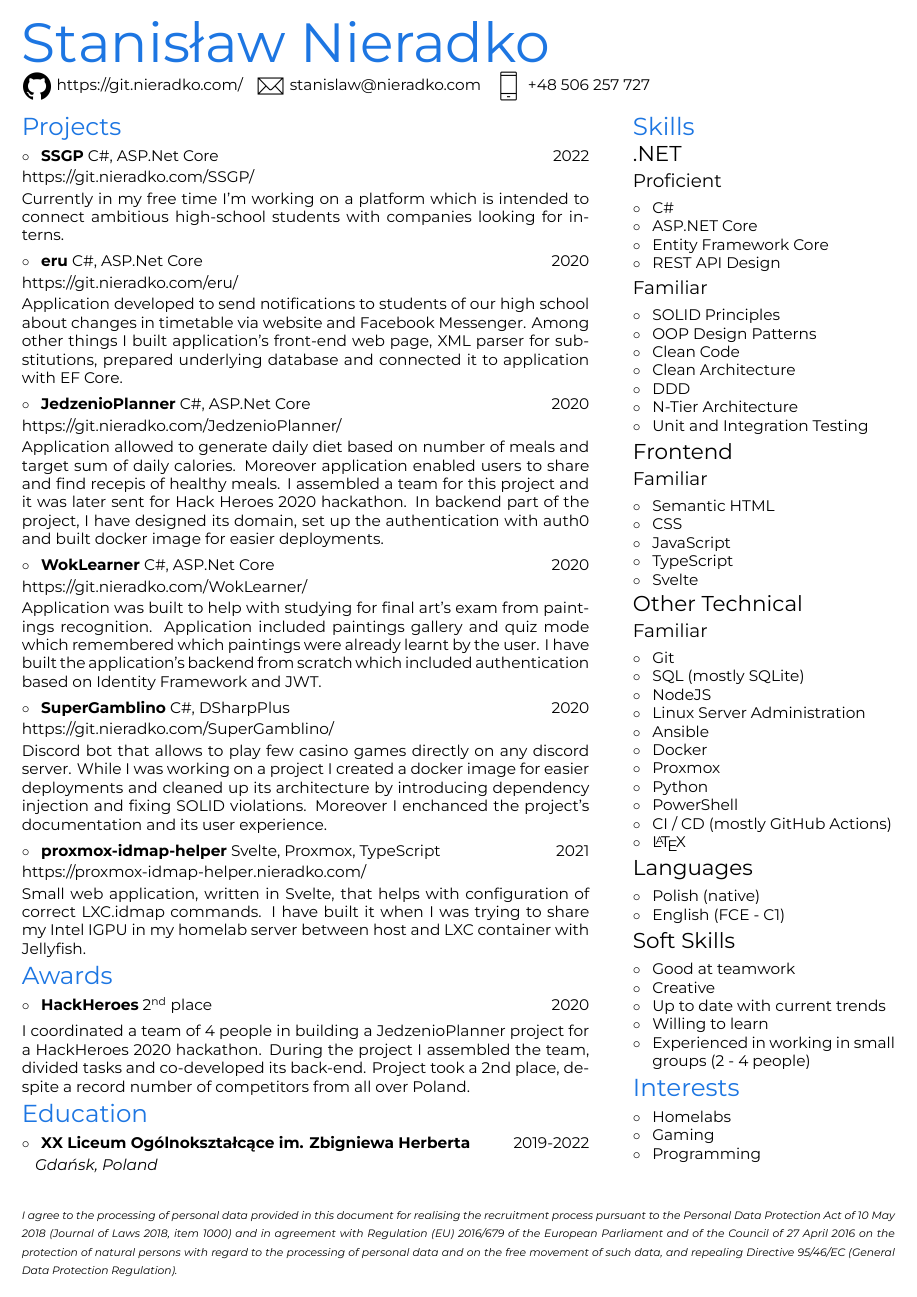
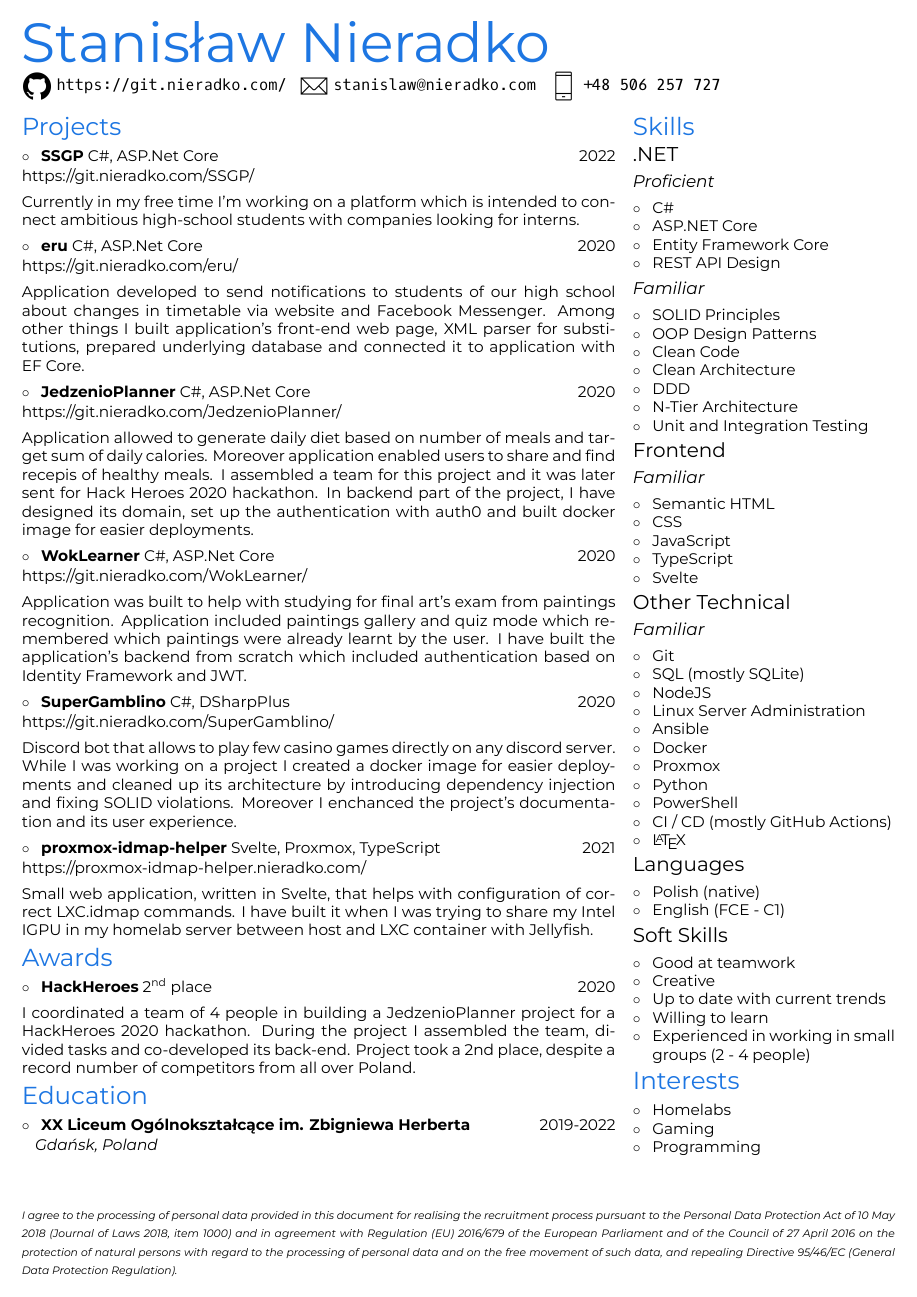
Before and after one commit to KanarekLife/CV, a LaTeX CV (cv.tex, which reads cv.cls): the whole page. Compiled offline with XeLaTeX.

Commit message:
add various quality of life improvements

```diff
--- a/cv.cls
+++ b/cv.cls
@@ -26,6 +26,18 @@
 \RequirePackage{graphicx}
 \RequirePackage{graphbox}
 
+% PDF settings %
+
+\newcommand{\setupPDF}{
+    \hypersetup{
+        pdfinfo={
+            Title={\pdfTitle},
+            Author={\pdfAuthor},
+            Creator={Stanisław Nieradko's CV Template}
+        }
+    }
+}
+
 % Settings %
 
 \setlength{\parindent}{0pt}
@@ -44,6 +56,11 @@
     BoldFont = *-Bold,
     ItalicFont = *-Italic,
     BoldItalicFont = *-BoldItalic
+]
+
+\setmonofont[ExternalLocation=fonts/oxygen/]{OxygenMono}[
+    Extension = .ttf,
+    UprightFont = *-Regular
 ]
 
 % Colors %
@@ -65,17 +82,17 @@
 
 \newcommand{\github}[1]{{
     \includegraphics[width=20pt, align=c]{icons/github.png}
-    \href{#1}{#1}
+    \href{#1}{\texttt{#1}}
 }}
 
 \newcommand{\phone}[2]{{
     \includegraphics[width=20pt, align=c]{icons/phone.png}
-    \href{#2}{#1}
+    \href{#2}{\texttt{#1}}
 }}
 
 \newcommand{\email}[2]{{
     \includegraphics[width=20pt, align=c]{icons/email.png}
-    \href{#2}{#1}
+    \href{#2}{\texttt{#1}}
 }}
 
 \newcommand{\section}[1]{{
@@ -86,15 +103,15 @@
 }}
 
 \newcommand{\subsection}[1]{{
-    \fontsize{14pt}{16.8pt}
+    \fontsize{13pt}{15.6pt}
     \selectfont
     #1
 }}
 
 \newcommand{\subsubsection}[1]{{
-    \fontsize{12pt}{14.4pt}
+    \fontsize{11pt}{13.2pt}
     \selectfont
-    #1
+    \textit{#1}
 }}
 
 \newcommand{\project}[5]{{
@@ -104,9 +121,8 @@
     \hfill
     #3
 
-    \vspace{-3pt}
+    \vspace{-4pt}
     \href{#4}{#4}
-    \vspace{-3pt}
 
     #5
 }}
@@ -117,7 +133,7 @@
     \hfill
     #2
 
-    \vspace{-3pt}
+    \vspace{-4pt}
     \hspace{6pt}
     \textit{#3}
 }}
--- a/cv.tex
+++ b/cv.tex
@@ -1,4 +1,8 @@
 \documentclass{cv}
+
+\newcommand{\pdfTitle}{Stanisław Nieradko's CV}
+\newcommand{\pdfAuthor}{Stanisław Nieradko}
+\setupPDF
 
 \begin{document}
 
@@ -8,7 +12,7 @@
 \email{stanislaw@nieradko.com}{mailto:stanislaw@nieradko.com}
 \phone{+48 506 257 727}{tel:+48506257727}
 
-\begin{minipage}[t]{.65\textwidth}
+\begin{minipage}[t]{.68\textwidth}
     \section{Projects}
 
     \project{SSGP}{C\#, ASP.Net Core}{2022}{https://git.nieradko.com/SSGP/}{
```
Also changed, not shown: fonts/oxygen/OxygenMono-Regular.ttf (added).
